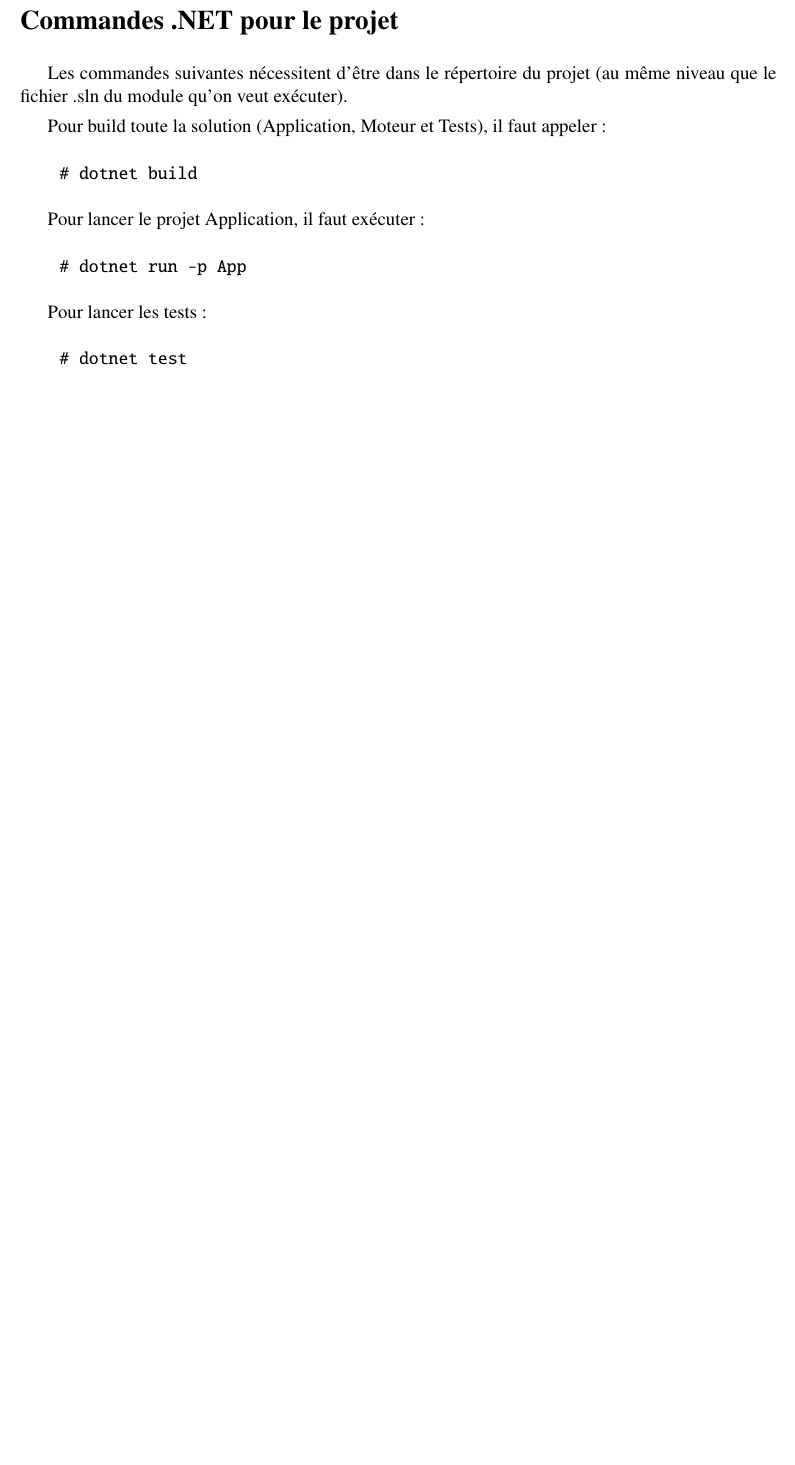
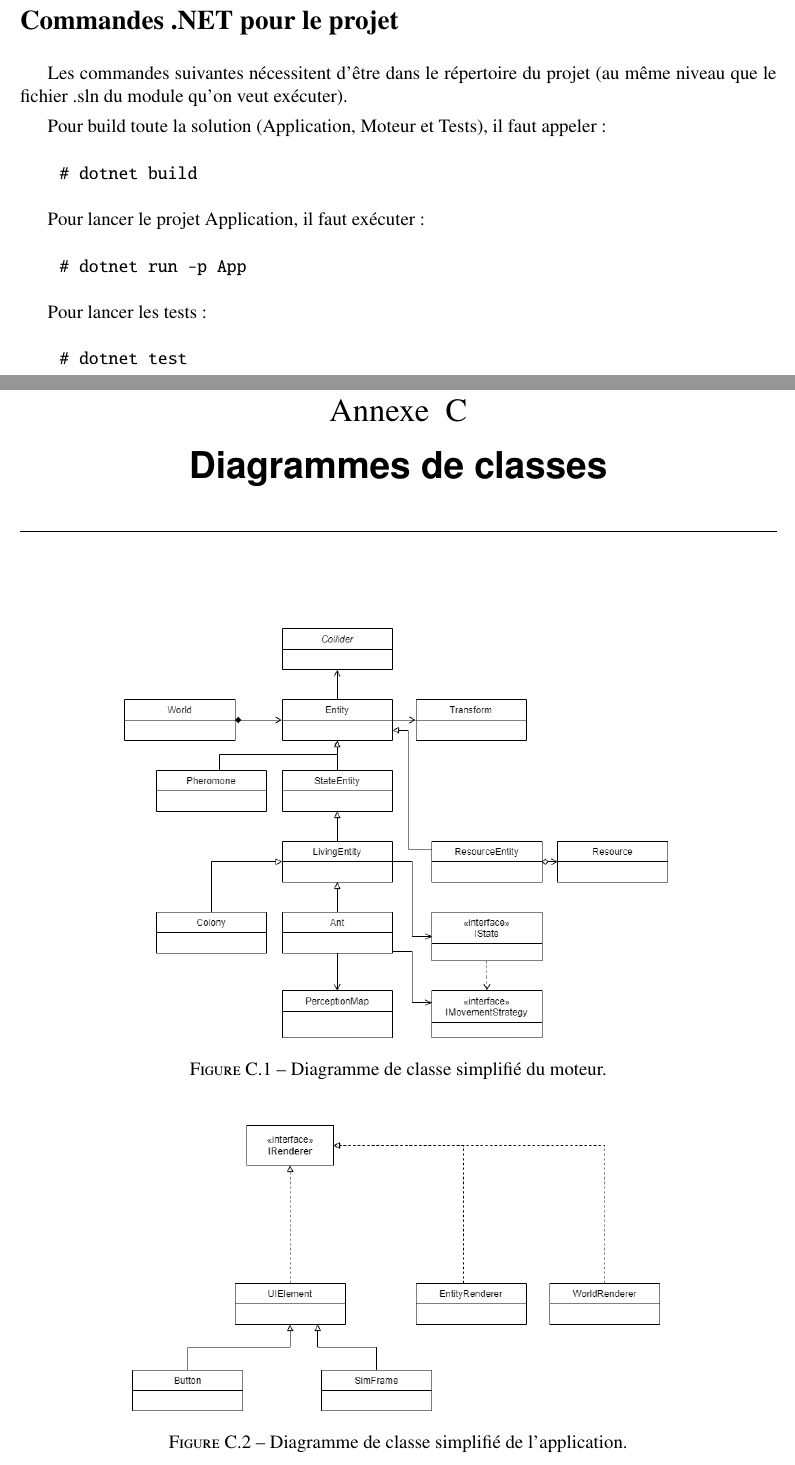
Before and after one commit to PolyNoradrenalin/AntSimulator, a LaTeX document (Documents/CompteRendu/Projet_Di4_PPGL_Chana_Pecault.tex): part of page 38 of 39 before the commit and two parts of pages 38 and 39 of 40 after it, the two joined at a grey line, cut so that both start at the same text, the shorter picture padded with empty space. The pictures show the PDF file Documents/CompteRendu/Projet_Di4_PPGL_Chana_Pecault.pdf that the author committed with the source.

Commit message:
feat: added class diagram to report

```diff
--- a/Documents/CompteRendu/Projet_Di4_PPGL_Chana_Pecault.tex
+++ b/Documents/CompteRendu/Projet_Di4_PPGL_Chana_Pecault.tex
@@ -1129,6 +1129,24 @@ Pour lancer les tests:
     # dotnet test
 \end{verbatim}
 
+\chapter{Diagrammes de classes}
+
+\begin{figure}[H]
+    \centering
+    \includegraphics[scale=0.5]{diagramme_moteur.png}
+    \caption{Diagramme de classe simplifié du moteur.}
+    \label{fig:diagramme_moteur}
+\end{figure}
+
+
+\begin{figure}[H]
+    \centering
+    \includegraphics[scale=0.5]{diagramme_application.png}
+    \caption{Diagramme de classe simplifié de l'application.}
+    \label{fig:diagramme_application}
+\end{figure}
+
+
 
 %--------------------------------------------------------------------------------
 %index : attention, le fichier dindex .ind doit avoir le même nom que le fichier .tex
```
Also changed, not shown: Documents/CompteRendu/Projet_Di4_PPGL_Chana_Pecault.pdf, Documents/CompteRendu/diagramme_application.png (added), Documents/CompteRendu/diagramme_moteur.png (added).
